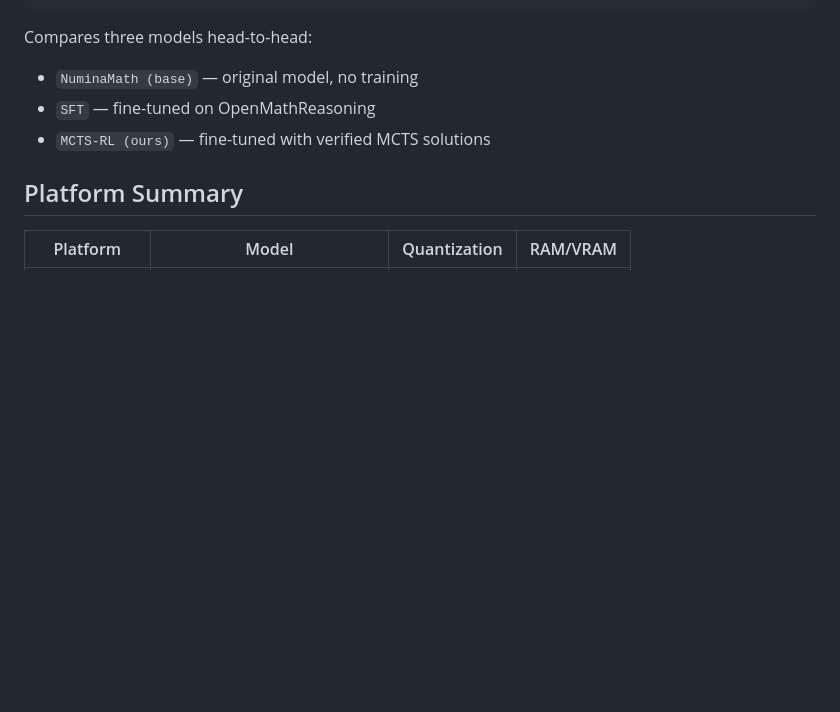
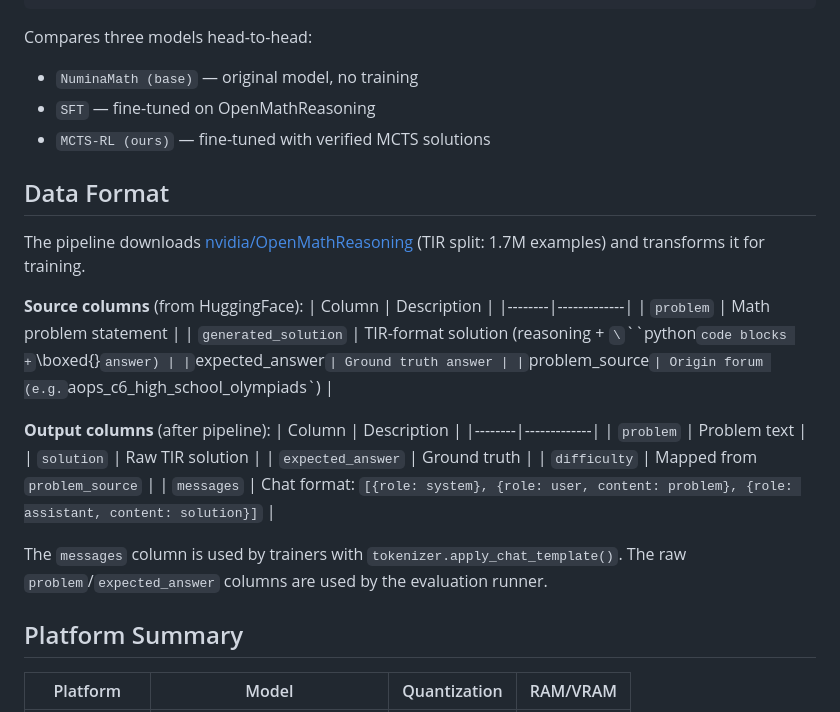
Before and after one commit to Shine-5705/AI-Mathematical-Olympiad, a Markdown page: README.md, the part around the change. GitHub-like rendering; blank space fills up the shorter version.

```diff
--- a/README.md
+++ b/README.md
@@ -77,6 +77,29 @@ Compares three models head-to-head:
 - `SFT` — fine-tuned on OpenMathReasoning
 - `MCTS-RL (ours)` — fine-tuned with verified MCTS solutions
 
+## Data Format
+
+The pipeline downloads [nvidia/OpenMathReasoning](https://huggingface.co/datasets/nvidia/OpenMathReasoning) (TIR split: 1.7M examples) and transforms it for training.
+
+**Source columns** (from HuggingFace):
+| Column | Description |
+|--------|-------------|
+| `problem` | Math problem statement |
+| `generated_solution` | TIR-format solution (reasoning + `\`\`\`python` code blocks + `\boxed{}` answer) |
+| `expected_answer` | Ground truth answer |
+| `problem_source` | Origin forum (e.g. `aops_c6_high_school_olympiads`) |
+
+**Output columns** (after pipeline):
+| Column | Description |
+|--------|-------------|
+| `problem` | Problem text |
+| `solution` | Raw TIR solution |
+| `expected_answer` | Ground truth |
+| `difficulty` | Mapped from `problem_source` |
+| `messages` | Chat format: `[{role: system}, {role: user, content: problem}, {role: assistant, content: solution}]` |
+
+The `messages` column is used by trainers with `tokenizer.apply_chat_template()`. The raw `problem`/`expected_answer` columns are used by the evaluation runner.
+
 ## Platform Summary
 
 | Platform | Model | Quantization | RAM/VRAM |
```
